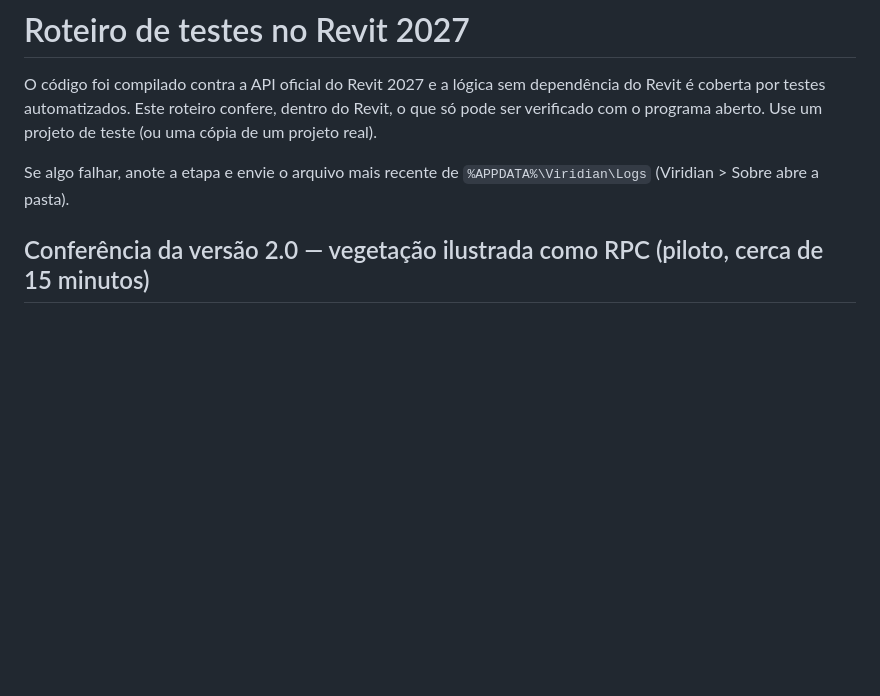
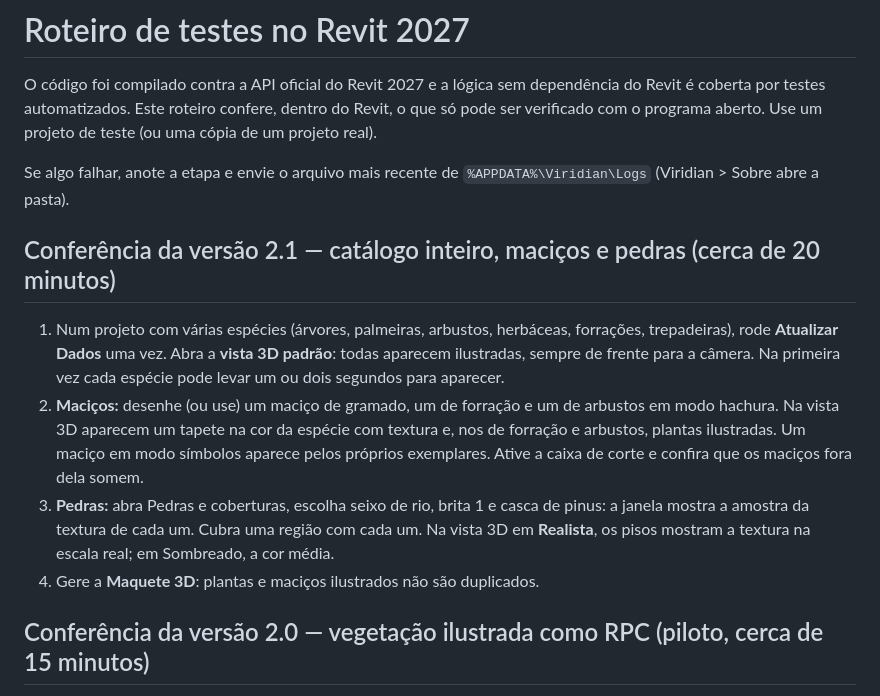
Before and after one commit to josefanemacedo18/Viridian, a Markdown page: docs/ROTEIRO_DE_TESTES.md, the part around the change. GitHub-like rendering; blank space fills up the shorter version.

```diff
--- a/docs/ROTEIRO_DE_TESTES.md
+++ b/docs/ROTEIRO_DE_TESTES.md
@@ -3,6 +3,13 @@
 O código foi compilado contra a API oficial do Revit 2027 e a lógica sem dependência do Revit é coberta por testes automatizados. Este roteiro confere, dentro do Revit, o que só pode ser verificado com o programa aberto. Use um projeto de teste (ou uma cópia de um projeto real).
 
 Se algo falhar, anote a etapa e envie o arquivo mais recente de `%APPDATA%\Viridian\Logs` (Viridian > Sobre abre a pasta).
+
+## Conferência da versão 2.1 — catálogo inteiro, maciços e pedras (cerca de 20 minutos)
+
+1. Num projeto com várias espécies (árvores, palmeiras, arbustos, herbáceas, forrações, trepadeiras), rode **Atualizar Dados** uma vez. Abra a **vista 3D padrão**: todas aparecem ilustradas, sempre de frente para a câmera. Na primeira vez cada espécie pode levar um ou dois segundos para aparecer.
+2. **Maciços:** desenhe (ou use) um maciço de gramado, um de forração e um de arbustos em modo hachura. Na vista 3D aparecem um tapete na cor da espécie com textura e, nos de forração e arbustos, plantas ilustradas. Um maciço em modo símbolos aparece pelos próprios exemplares. Ative a caixa de corte e confira que os maciços fora dela somem.
+3. **Pedras:** abra Pedras e coberturas, escolha seixo de rio, brita 1 e casca de pinus: a janela mostra a amostra da textura de cada um. Cubra uma região com cada um. Na vista 3D em **Realista**, os pisos mostram a textura na escala real; em Sombreado, a cor média.
+4. Gere a **Maquete 3D**: plantas e maciços ilustrados não são duplicados.
 
 ## Conferência da versão 2.0 — vegetação ilustrada como RPC (piloto, cerca de 15 minutos)
 
```
Also changed, not shown: README.md (+15 -8 lines), docs/img/catalogo-ilustrado.jpg (added), docs/img/pedras-texturas.jpg (added), docs/img/vegetacao-ilustrada.jpg (added), 7 other files.
